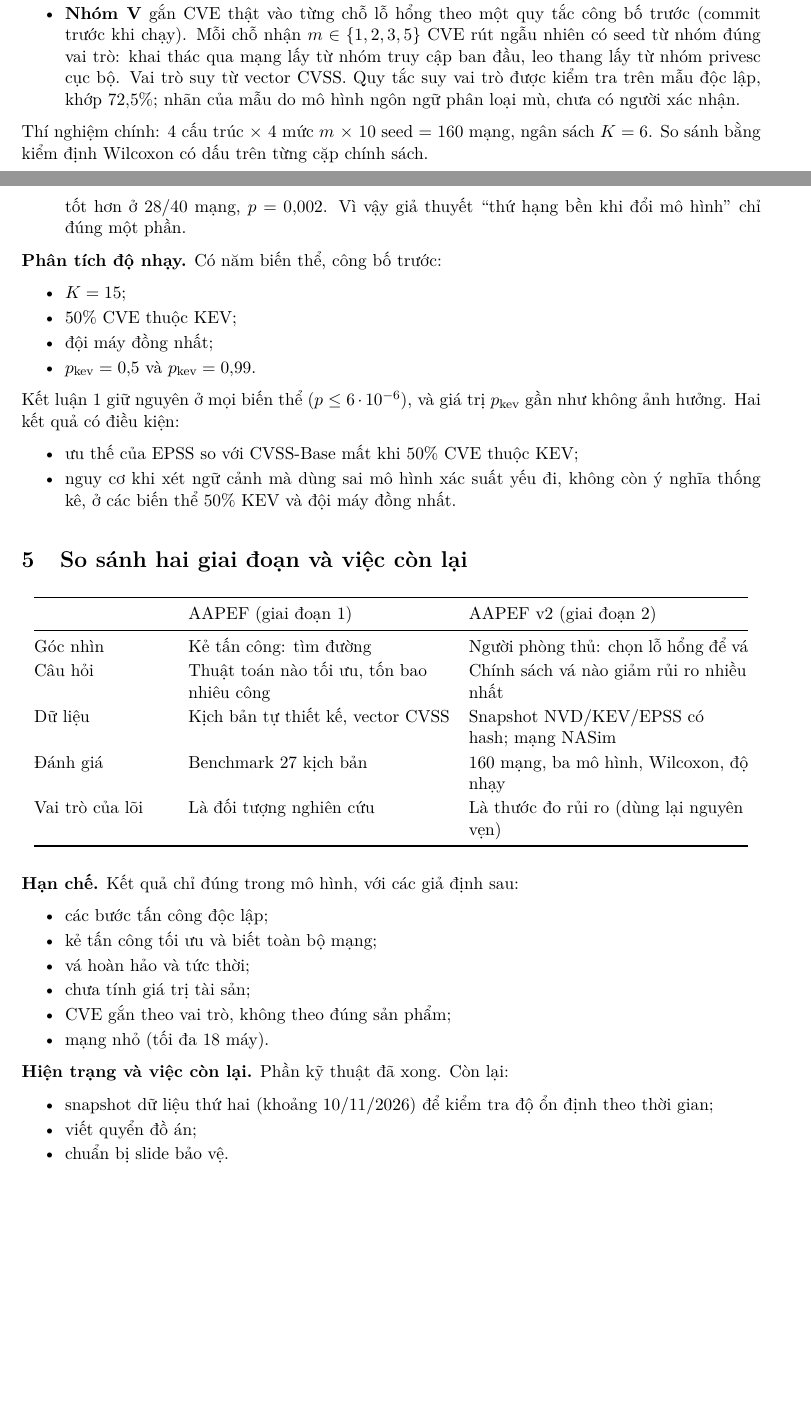
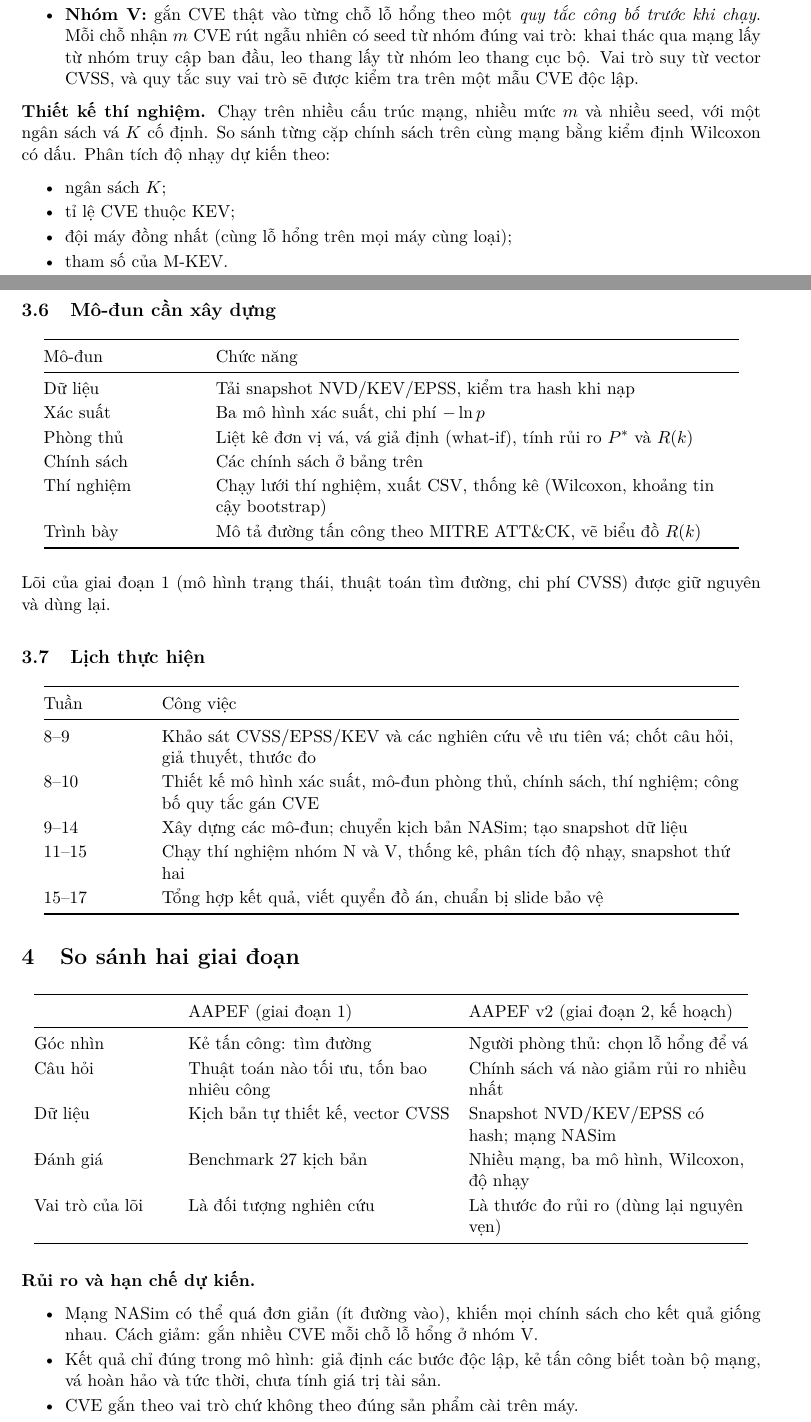
Before and after one commit to LongPhamplus/DATN, a LaTeX document (reports/BaoCao_AAPEF_v1_v2.tex): two parts of pages 4 and 5 of 5, joined at a grey line, cut so that both start at the same text, the shorter picture padded with empty space. Compiled offline with pdfLaTeX.

Commit message:
LaTeX report: present phase 2 (AAPEF v2) as a plan only
Co-Authored-By: Claude Opus 5.5 <noreply@anthropic.com>

```diff
--- a/reports/BaoCao_AAPEF_v1_v2.tex
+++ b/reports/BaoCao_AAPEF_v1_v2.tex
@@ -10,7 +10,6 @@
 \usepackage{booktabs}
 \usepackage{array}
 \usepackage{amsmath}
-\usepackage{graphicx}
 \usepackage{enumitem}
 \usepackage[hidelinks]{hyperref}
 \setlist{itemsep=2pt,topsep=3pt,parsep=0pt}
@@ -22,7 +21,7 @@
 \newcommand{\Ps}{P^{*}}
 
 \title{\textbf{AAPEF: từ công cụ tìm đường tấn công\\ đến khung đánh giá chính sách ưu tiên vá lỗ hổng}\\[2pt]
-\large Báo cáo tóm tắt giai đoạn 1 và hướng phát triển AAPEF v2}
+\large Báo cáo kết quả giai đoạn 1 và kế hoạch phát triển AAPEF v2}
 \author{}
 \date{29/10/2026}
 
@@ -170,14 +184,26 @@ Mỗi file có mã SHA-256; bộ nạp từ chối nếu file bị sửa. Đư
 \begin{itemize}
-  \item \textbf{Nhóm N} giữ nguyên mạng NASim. Kết quả cho thấy mạng NASim có điểm nghẽn rất hẹp: chỉ một máy nối Internet, nên 1--2 lần vá là chặn hết, không đủ để phân biệt các chính sách.
-  \item \textbf{Nhóm V} gắn CVE thật vào từng chỗ lỗ hổng theo một quy tắc công bố trước (commit trước khi chạy). Mỗi chỗ nhận $m \in \{1,2,3,5\}$ CVE rút ngẫu nhiên có seed từ nhóm đúng vai trò: khai thác qua mạng lấy từ nhóm truy cập ban đầu, leo thang lấy từ nhóm privesc cục bộ. Vai trò suy từ vector CVSS. Quy tắc suy vai trò được kiểm tra trên mẫu độc lập, khớp 72,5\%; nhãn của mẫu do mô hình ngôn ngữ phân loại mù, chưa có người xác nhận.
+  \item \textbf{Nhóm N:} giữ nguyên mạng NASim với xác suất gốc, để đo giá trị của ngữ cảnh mà không phụ thuộc việc chọn CVE.
+  \item \textbf{Nhóm V:} gắn CVE thật vào từng chỗ lỗ hổng theo một \emph{quy tắc công bố trước khi chạy}. Mỗi chỗ nhận $m$ CVE rút ngẫu nhiên có seed từ nhóm đúng vai trò: khai thác qua mạng lấy từ nhóm truy cập ban đầu, leo thang lấy từ nhóm leo thang cục bộ. Vai trò suy từ vector CVSS, và quy tắc suy vai trò sẽ được kiểm tra trên một mẫu CVE độc lập.
 \end{itemize}
 
-Thí nghiệm chính: 4 cấu trúc $\times$ 4 mức $m$ $\times$ 10 seed = 160 mạng, ngân sách $K = 6$. So sánh bằng kiểm định Wilcoxon có dấu trên từng cặp chính sách.
+\textbf{Thiết kế thí nghiệm.} Chạy trên nhiều cấu trúc mạng, nhiều mức $m$ và nhiều seed, với một ngân sách vá $K$ cố định. So sánh từng cặp chính sách trên cùng mạng bằng kiểm định Wilcoxon có dấu. Phân tích độ nhạy dự kiến theo:
+\begin{itemize}
+  \item ngân sách $K$;
+  \item tỉ lệ CVE thuộc KEV;
+  \item đội máy đồng nhất (cùng lỗ hổng trên mọi máy cùng loại);
+  \item tham số của M-KEV.
+\end{itemize}
 
-\section{Kết quả giai đoạn 2}
+\subsection{Mô-đun cần xây dựng}
 
 \begin{center}
-\begin{tabular}{@{}cccccccc@{}}
+\begin{tabular}{@{}Y{3.4cm}Y{11.6cm}@{}}
 \toprule
-$m$ & Ngữ cảnh (EPSS) & Ngữ cảnh (CVSS) & EPSS & KEV-trước & CVSS-Base & Ngẫu nhiên & Tối ưu \\
+Mô-đun & Chức năng \\
 \midrule
+Dữ liệu & Tải snapshot NVD/KEV/EPSS, kiểm tra hash khi nạp \\
+Xác suất & Ba mô hình xác suất, chi phí $-\ln p$ \\
+Phòng thủ & Liệt kê đơn vị vá, vá giả định (what-if), tính rủi ro $\Ps$ và $R(k)$ \\
+Chính sách & Các chính sách ở bảng trên \\
+Thí nghiệm & Chạy lưới thí nghiệm, xuất CSV, thống kê (Wilcoxon, khoảng tin cậy bootstrap) \\
+Trình bày & Mô tả đường tấn công theo MITRE ATT\&CK, vẽ biểu đồ $R(k)$ \\
@@ -193,2 +212,3 @@ $m$ & Ngữ cảnh (EPSS) & Ngữ cảnh (CVSS) & EPSS & KEV-trước & CVSS-Bas
 \end{center}
 
+Lõi của giai đoạn 1 (mô hình trạng thái, thuật toán tìm đường, chi phí CVSS) được giữ nguyên và dùng lại.
@@ -205,50 +216,40 @@ $m$ & Ngữ cảnh (EPSS) & Ngữ cảnh (CVSS) & EPSS & KEV-trước & CVSS-Bas
-  \item \textbf{Ngữ cảnh chỉ có lợi khi ước lượng xác suất đúng.} Xét đường tấn công nhưng dùng xác suất CVSS, khi chấm bằng M-EPSS ở $m = 5$, lại thua chính sách EPSS đơn giản: EPSS tốt hơn ở 28/40 mạng, $p = 0{,}002$. Vì vậy giả thuyết ``thứ hạng bền khi đổi mô hình'' chỉ đúng một phần.
-\end{enumerate}
+\subsection{Lịch thực hiện}
 
-\textbf{Phân tích độ nhạy.} Có năm biến thể, công bố trước:
-\begin{itemize}
-  \item $K = 15$;
-  \item 50\% CVE thuộc KEV;
-  \item đội máy đồng nhất;
-  \item $p_{\text{kev}} = 0{,}5$ và $p_{\text{kev}} = 0{,}99$.
-\end{itemize}
-Kết luận 1 giữ nguyên ở mọi biến thể ($p \le 6\cdot 10^{-6}$), và giá trị $p_{\text{kev}}$ gần như không ảnh hưởng. Hai kết quả có điều kiện:
-\begin{itemize}
-  \item ưu thế của EPSS so với CVSS-Base mất khi 50\% CVE thuộc KEV;
-  \item nguy cơ khi xét ngữ cảnh mà dùng sai mô hình xác suất yếu đi, không còn ý nghĩa thống kê, ở các biến thể 50\% KEV và đội máy đồng nhất.
-\end{itemize}
+\begin{center}
+\begin{tabular}{@{}Y{2.2cm}Y{12.8cm}@{}}
+\toprule
+Tuần & Công việc \\
+\midrule
+8--9 & Khảo sát CVSS/EPSS/KEV và các nghiên cứu về ưu tiên vá; chốt câu hỏi, giả thuyết, thước đo \\
+8--10 & Thiết kế mô hình xác suất, mô-đun phòng thủ, chính sách, thí nghiệm; công bố quy tắc gán CVE \\
+9--14 & Xây dựng các mô-đun; chuyển kịch bản NASim; tạo snapshot dữ liệu \\
+11--15 & Chạy thí nghiệm nhóm N và V, thống kê, phân tích độ nhạy, snapshot thứ hai \\
+15--17 & Tổng hợp kết quả, viết quyển đồ án, chuẩn bị slide bảo vệ \\
+\bottomrule
+\end{tabular}
+\end{center}
 
-\section{So sánh hai giai đoạn và việc còn lại}
+\section{So sánh hai giai đoạn}
 
 \begin{center}
 \begin{tabular}{@{}Y{3cm}Y{5.8cm}Y{6.2cm}@{}}
 \toprule
-& AAPEF (giai đoạn 1) & AAPEF v2 (giai đoạn 2) \\
+& AAPEF (giai đoạn 1) & AAPEF v2 (giai đoạn 2, kế hoạch) \\
 \midrule
 Góc nhìn & Kẻ tấn công: tìm đường & Người phòng thủ: chọn lỗ hổng để vá \\
 Câu hỏi & Thuật toán nào tối ưu, tốn bao nhiêu công & Chính sách vá nào giảm rủi ro nhiều nhất \\
 Dữ liệu & Kịch bản tự thiết kế, vector CVSS & Snapshot NVD/KEV/EPSS có hash; mạng NASim \\
-Đánh giá & Benchmark 27 kịch bản & 160 mạng, ba mô hình, Wilcoxon, độ nhạy \\
+Đánh giá & Benchmark 27 kịch bản & Nhiều mạng, ba mô hình, Wilcoxon, độ nhạy \\
 Vai trò của lõi & Là đối tượng nghiên cứu & Là thước đo rủi ro (dùng lại nguyên vẹn) \\
 \bottomrule
 \end{tabular}
 \end{center}
 
-\textbf{Hạn chế.} Kết quả chỉ đúng trong mô hình, với các giả định sau:
+\textbf{Rủi ro và hạn chế dự kiến.}
 \begin{itemize}
-  \item các bước tấn công độc lập;
-  \item kẻ tấn công tối ưu và biết toàn bộ mạng;
-  \item vá hoàn hảo và tức thời;
-  \item chưa tính giá trị tài sản;
-  \item CVE gắn theo vai trò, không theo đúng sản phẩm;
-  \item mạng nhỏ (tối đa 18 máy).
-\end{itemize}
-
-\textbf{Hiện trạng và việc còn lại.} Phần kỹ thuật đã xong. Còn lại:
-\begin{itemize}
-  \item snapshot dữ liệu thứ hai (khoảng 10/11/2026) để kiểm tra độ ổn định theo thời gian;
-  \item viết quyển đồ án;
-  \item chuẩn bị slide bảo vệ.
+  \item Mạng NASim có thể quá đơn giản (ít đường vào), khiến mọi chính sách cho kết quả giống nhau. Cách giảm: gắn nhiều CVE mỗi chỗ lỗ hổng ở nhóm V.
+  \item Kết quả chỉ đúng trong mô hình: giả định các bước độc lập, kẻ tấn công biết toàn bộ mạng, vá hoàn hảo và tức thời, chưa tính giá trị tài sản.
+  \item CVE gắn theo vai trò chứ không theo đúng sản phẩm cài trên máy.
 \end{itemize}
 
 \end{document}
```
Also changed, not shown: reports/BaoCao_AAPEF_v1_v2.tex (79 more changed lines).
